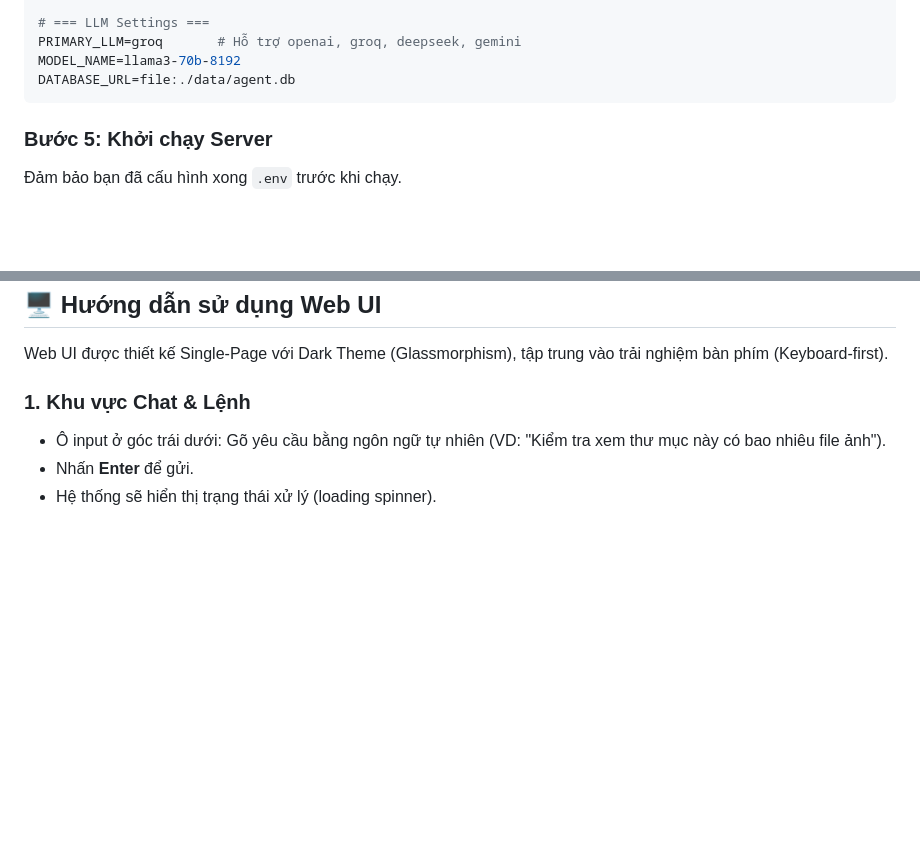
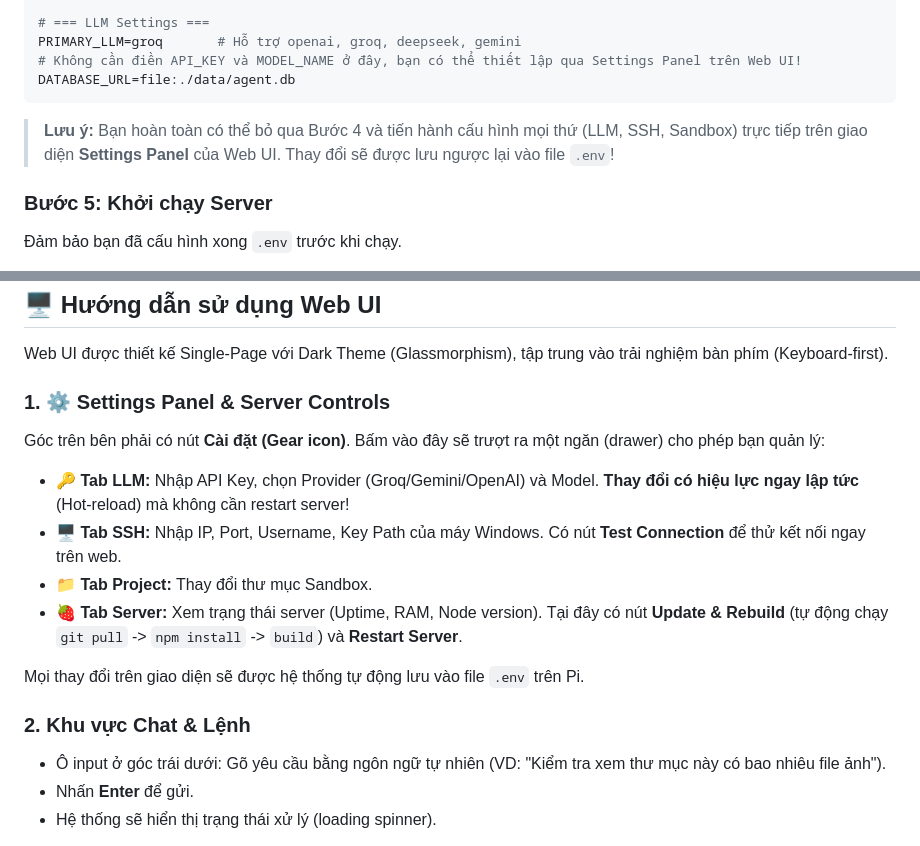
Before and after one commit to talkwitht21-stack/my-agent, a Markdown page: README.md, 2 parts joined by grey strips. Rendered like a GitHub page; blank space fills up the shorter version.

Commit message:
docs: update README with Settings Panel and Server Tab features

````diff
--- a/README.md
+++ b/README.md
@@ -147,9 +147,11 @@ SANDBOX_ROOT=~/AI_Sandbox
 
 # === LLM Settings ===
 PRIMARY_LLM=groq       # Hỗ trợ openai, groq, deepseek, gemini
-MODEL_NAME=llama3-70b-8192
+# Không cần điền API_KEY và MODEL_NAME ở đây, bạn có thể thiết lập qua Settings Panel trên Web UI!
 DATABASE_URL=file:./data/agent.db
 ```
+
+> **Lưu ý:** Bạn hoàn toàn có thể bỏ qua Bước 4 và tiến hành cấu hình mọi thứ (LLM, SSH, Sandbox) trực tiếp trên giao diện **Settings Panel** của Web UI. Thay đổi sẽ được lưu ngược lại vào file `.env`!
 
 ### Bước 5: Khởi chạy Server
 
@@ -176,7 +178,16 @@ Mở trình duyệt trên bất kỳ máy nào cùng mạng LAN và truy cập:
 
 Web UI được thiết kế Single-Page với Dark Theme (Glassmorphism), tập trung vào trải nghiệm bàn phím (Keyboard-first).
 
-### 1. Khu vực Chat & Lệnh
+### 1. ⚙️ Settings Panel & Server Controls
+Góc trên bên phải có nút **Cài đặt (Gear icon)**. Bấm vào đây sẽ trượt ra một ngăn (drawer) cho phép bạn quản lý:
+- **🔑 Tab LLM:** Nhập API Key, chọn Provider (Groq/Gemini/OpenAI) và Model. **Thay đổi có hiệu lực ngay lập tức** (Hot-reload) mà không cần restart server!
+- **🖥️ Tab SSH:** Nhập IP, Port, Username, Key Path của máy Windows. Có nút **Test Connection** để thử kết nối ngay trên web.
+- **📁 Tab Project:** Thay đổi thư mục Sandbox.
+- **🍓 Tab Server:** Xem trạng thái server (Uptime, RAM, Node version). Tại đây có nút **Update & Rebuild** (tự động chạy `git pull` -> `npm install` -> `build`) và **Restart Server**.
+
+Mọi thay đổi trên giao diện sẽ được hệ thống tự động lưu vào file `.env` trên Pi.
+
+### 2. Khu vực Chat & Lệnh
 - Ô input ở góc trái dưới: Gõ yêu cầu bằng ngôn ngữ tự nhiên (VD: "Kiểm tra xem thư mục này có bao nhiêu file ảnh").
 - Nhấn **Enter** để gửi.
 - Hệ thống sẽ hiển thị trạng thái xử lý (loading spinner).
````
